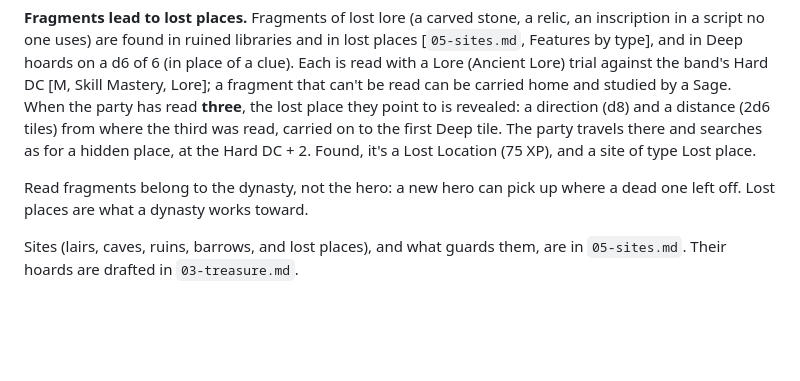
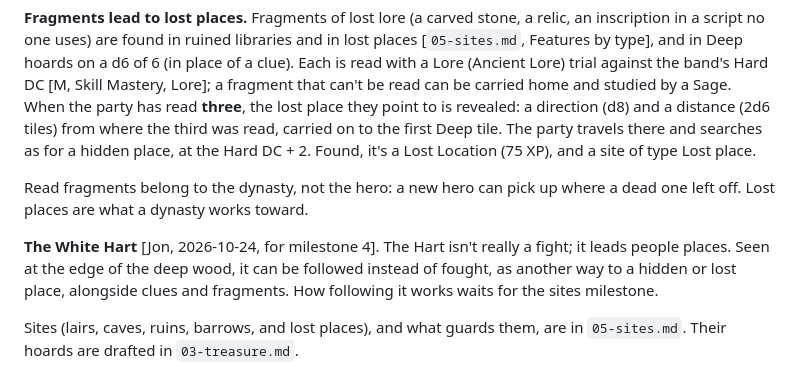
Before and after one commit to DungeonBrewOfficial/Mastery-Solo, a Markdown page: design/04-the-map.md, the part around the change. Rendered like a GitHub page; blank space fills up the shorter version.

Commit message:
Record the White Hart as a lead to hidden and lost places
Co-Authored-By: Claude Opus 5.5 <noreply@anthropic.com>
Claude-Session: https://claude.ai/code/session_01EGs7JTj7DyyakZohVxEDdq

```diff
--- a/design/04-the-map.md
+++ b/design/04-the-map.md
@@ -157,6 +157,8 @@ In a game with a GM, hidden and lost places are found through real exploration:
 
 Read fragments belong to the dynasty, not the hero: a new hero can pick up where a dead one left off. Lost places are what a dynasty works toward.
 
+**The White Hart** [Jon, 2026-10-24, for milestone 4]. The Hart isn't really a fight; it leads people places. Seen at the edge of the deep wood, it can be followed instead of fought, as another way to a hidden or lost place, alongside clues and fragments. How following it works waits for the sites milestone.
+
 Sites (lairs, caves, ruins, barrows, and lost places), and what guards them, are in `05-sites.md`. Their hoards are drafted in `03-treasure.md`.
 
 ### Spell sources
```
Also changed, not shown: DECISIONS.md (+1 -0 lines).
